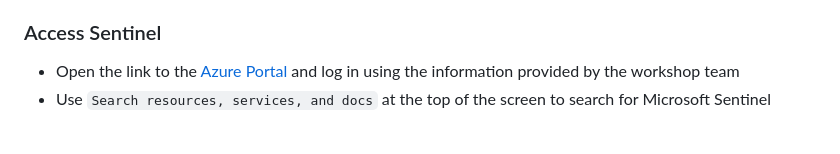
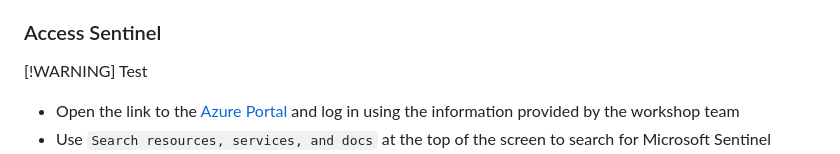
Before and after one commit to hexaplex-security/purple-team-workshop, a Markdown page: intro_and_setup.md, the part around the change. GitHub-like rendering; blank space fills up the shorter version.

```diff
--- a/intro_and_setup.md
+++ b/intro_and_setup.md
@@ -63,6 +63,8 @@
 - As a second alternative you can also use https://yopad.eu to transfer the commands between your computer and the lab VMs
 
 ### Access Sentinel
+[!WARNING]
+Test
 - Open the link to the [Azure Portal](https://portal.azure.com) and log in using the information provided by the workshop team
 - Use `Search resources, services, and docs` at the top of the screen to search for Microsoft Sentinel
 - Choose the available log analytics workspace (name format `ar-sentinel-root-XXXXX-ar`) to get to the Sentinel UI
```
